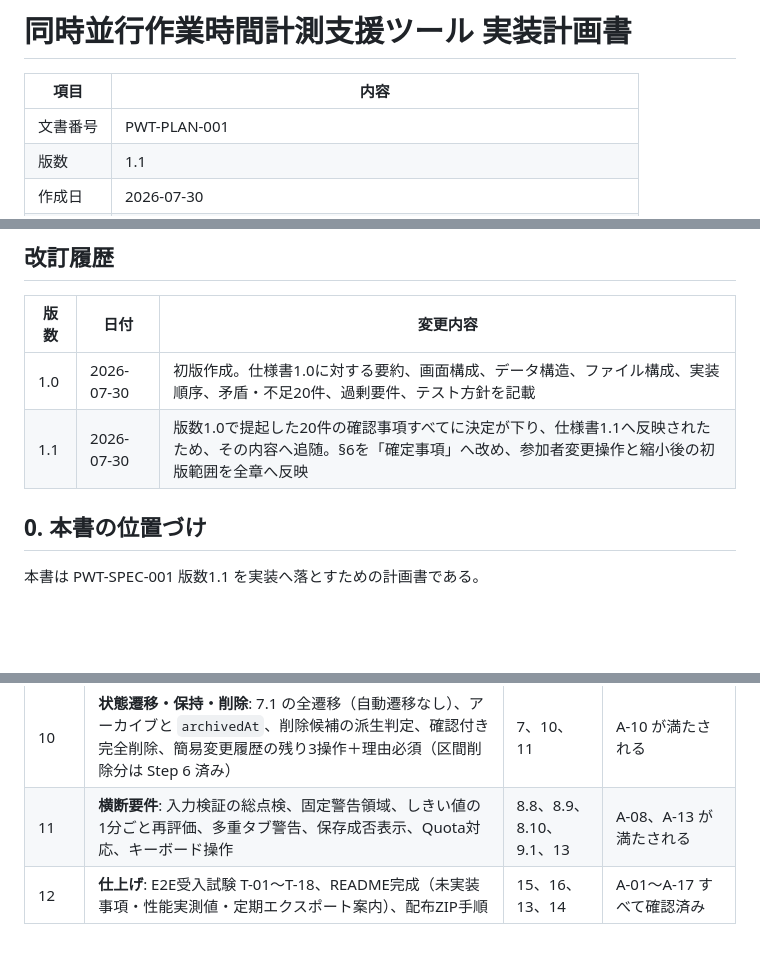
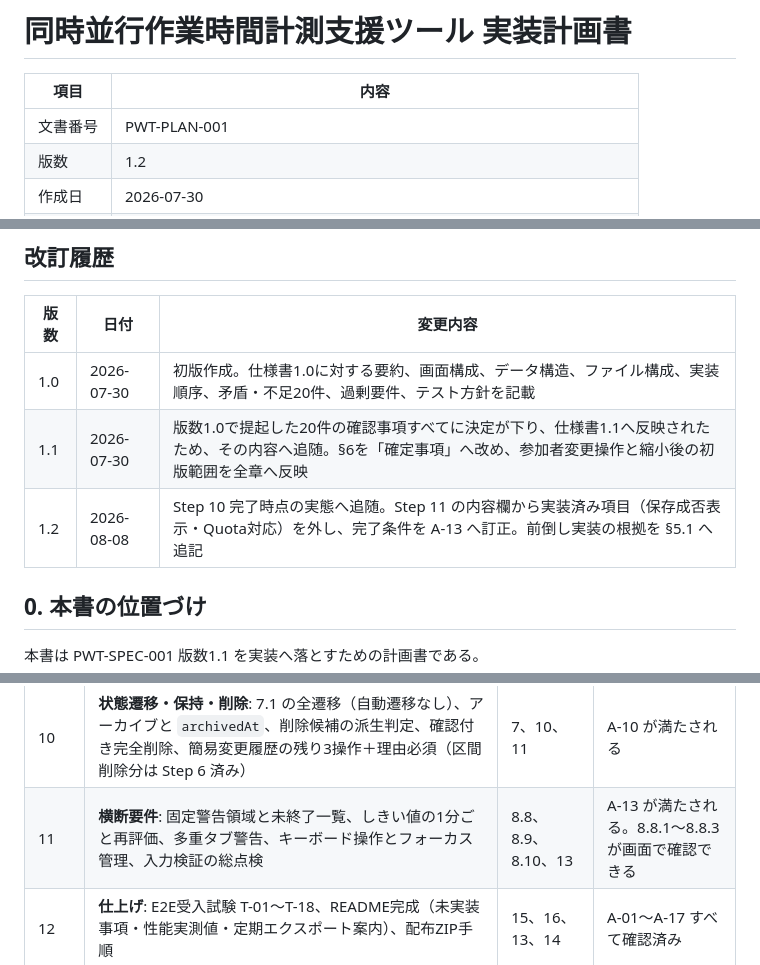
Before and after one commit to shunniita/parallel-work-time, a Markdown page: docs/IMPLEMENTATION_PLAN.md, 3 parts joined by grey strips. Drawn GitHub-style; blank space fills up the shorter version.

Commit message:
docs: 実装計画 1.2 Step 10 完了時点の実態へ追随
Step 11 の内容欄から Step 3 で実装済みの保存成否表示と Quota 対応を外し、
完了条件を A-13 へ訂正する。A-08 は Step 8 の T-08 で満足済み。
前倒し実装の根拠を 5.1 へ記録した。

Co-Authored-By: Claude Fable 5 <noreply@anthropic.com>

```diff
--- a/docs/IMPLEMENTATION_PLAN.md
+++ b/docs/IMPLEMENTATION_PLAN.md
@@ -3,5 +3,5 @@
 | 項目     | 内容                                                                    |
 | -------- | ----------------------------------------------------------------------- |
 | 文書番号 | PWT-PLAN-001                                                            |
-| 版数     | 1.1                                                                     |
+| 版数     | 1.2                                                                     |
 | 作成日   | 2026-07-30                                                              |
@@ -15,6 +15,7 @@
 | ---- | ---------- | ------------------------------------------------------------------------------------------------------------------------------------------------------------------ |
 | 1.0  | 2026-07-30 | 初版作成。仕様書1.0に対する要約、画面構成、データ構造、ファイル構成、実装順序、矛盾・不足20件、過剰要件、テスト方針を記載                                          |
 | 1.1  | 2026-07-30 | 版数1.0で提起した20件の確認事項すべてに決定が下り、仕様書1.1へ反映されたため、その内容へ追随。§6を「確定事項」へ改め、参加者変更操作と縮小後の初版範囲を全章へ反映 |
+| 1.2  | 2026-08-08 | Step 10 完了時点の実態へ追随。Step 11 の内容欄から実装済み項目（保存成否表示・Quota対応）を外し、完了条件を A-13 へ訂正。前倒し実装の根拠を §5.1 へ追記 |
 
 ## 0. 本書の位置づけ
 
@@ -622,7 +623,7 @@ playwright-report/
 | 8    | **集計・転記**: 実施回集計一覧、外部コード自然順、未確定表示と確定分小計、実施回単位の転記済み、タブ区切りコピー                                     | 8.6.5、8.7              | A-07、A-08 が満たされる                               |
 | 9    | **JSON入出力**: エクスポート（`changeHistory` 含む）、`schemaVersion` 一致検証付き全置換インポート、共通退避処理                                     | 9.2、9.3、9.4           | A-11、A-12 が満たされる                               |
 | 10   | **状態遷移・保持・削除**: 7.1 の全遷移（自動遷移なし）、アーカイブと `archivedAt`、削除候補の派生判定、確認付き完全削除、簡易変更履歴の残り3操作＋理由必須（区間削除分は Step 6 済み） | 7、10、11               | A-10 が満たされる                                     |
-| 11   | **横断要件**: 入力検証の総点検、固定警告領域、しきい値の1分ごと再評価、多重タブ警告、保存成否表示、Quota対応、キーボード操作                         | 8.8、8.9、8.10、9.1、13 | A-08、A-13 が満たされる                               |
+| 11   | **横断要件**: 固定警告領域と未終了一覧、しきい値の1分ごと再評価、多重タブ警告、キーボード操作とフォーカス管理、入力検証の総点検                      | 8.8、8.9、8.10、13      | A-13 が満たされる。8.8.1〜8.8.3 が画面で確認できる    |
 | 12   | **仕上げ**: E2E受入試験 T-01〜T-18、README完成（未実装事項・性能実測値・定期エクスポート案内）、配布ZIP手順                                          | 15、16、13、14          | A-01〜A-17 すべて確認済み                             |
 
 ### 5.1 順序の根拠
```
Also changed, not shown: other parts of docs/IMPLEMENTATION_PLAN.md (+2 -1 lines).
